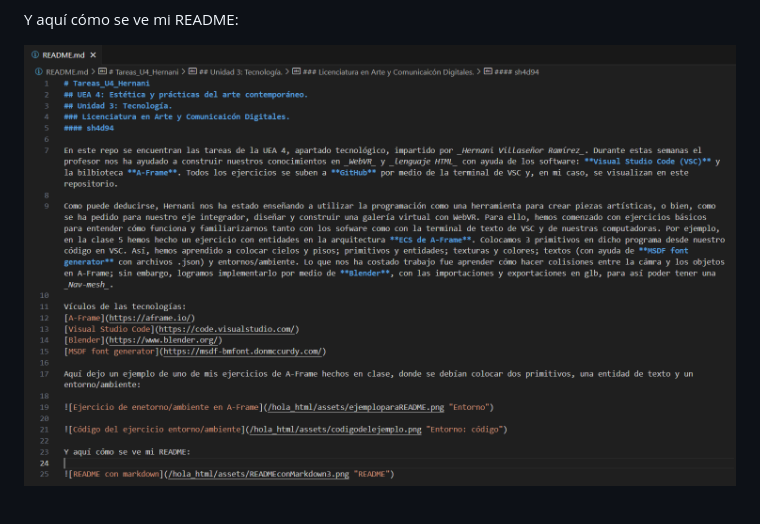
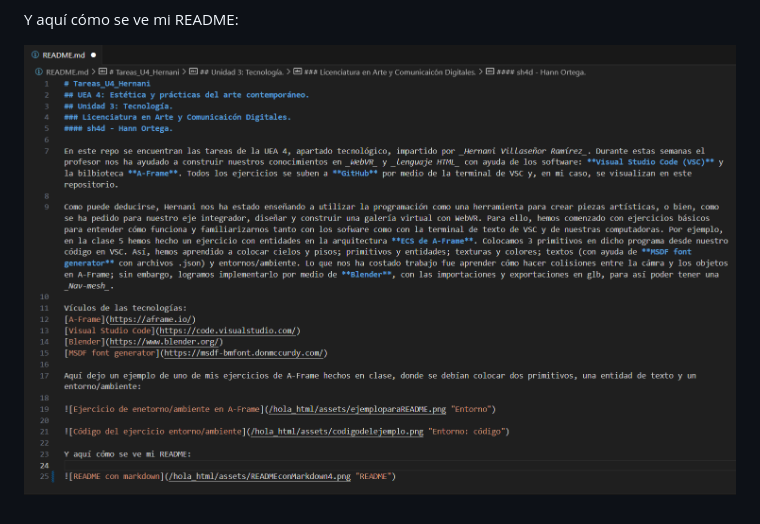
Before and after one commit to sh4d94/Tareas_U4_Hernani, a Markdown page: README.md, the part around the change. GitHub-like rendering; pictures changed too: hola_html/assets/READMEconMarkdown3.png (deleted), hola_html/assets/READMEconMarkdown4.png (added).

Commit message:
README 9

```diff
--- a/README.md
+++ b/README.md
@@ -22,4 +22,4 @@ Aquí dejo un ejemplo de uno de mis ejercicios de A-Frame hechos en clase, donde
 
 Y aquí cómo se ve mi README:
 
-![README con markdown](/hola_html/assets/READMEconMarkdown3.png "README")
+![README con markdown](/hola_html/assets/READMEconMarkdown4.png "README")
```
